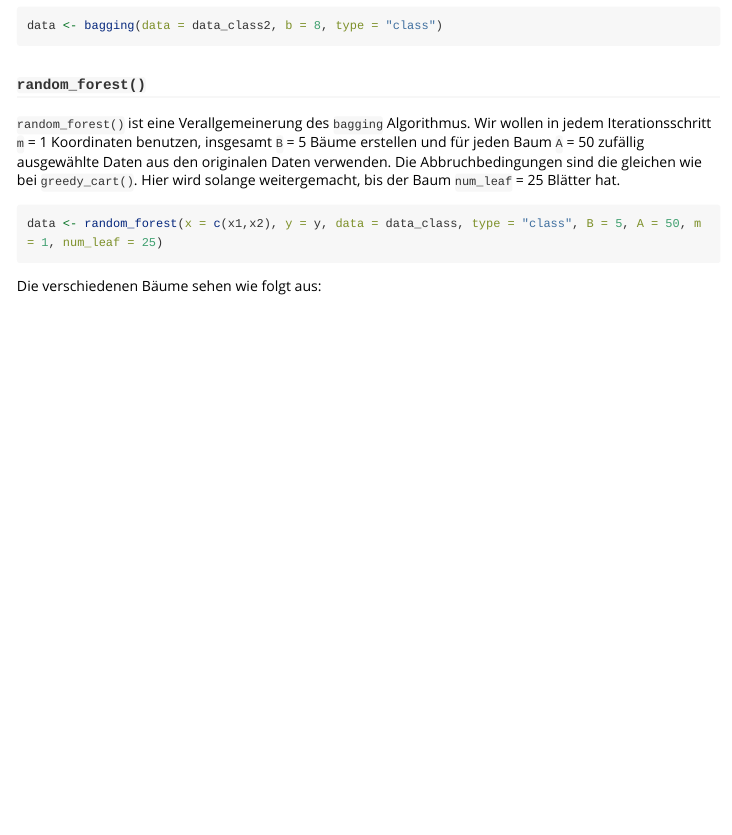
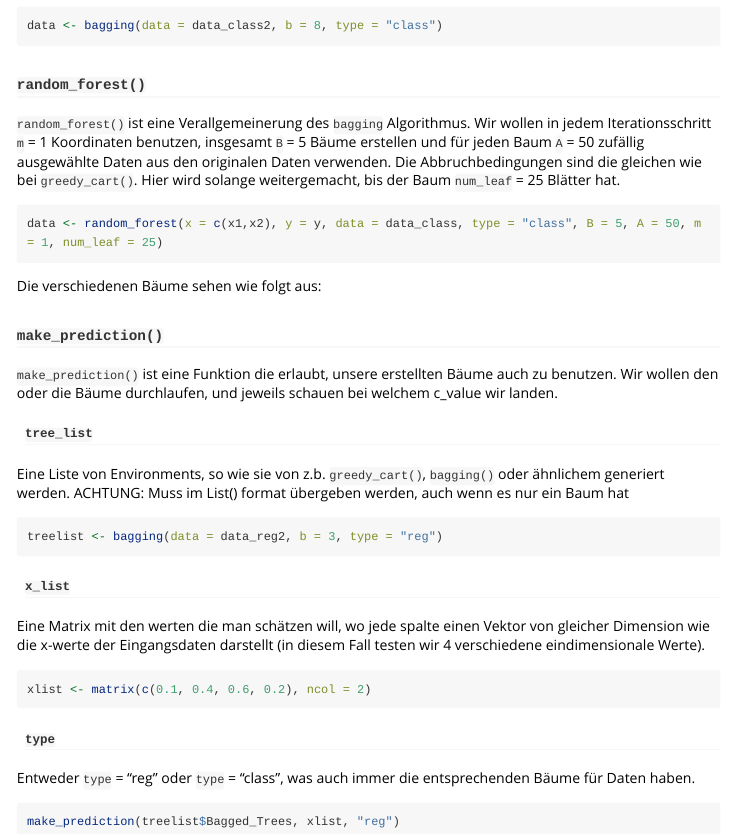
Before and after one commit to nbrooks22/RandomForests, an R Markdown document (RandomForestsPackage/vignettes/Report.Rmd): the page in a window 1100 px wide, from 3940 px down. Rendered offline with R 4.5, knitr and Pandoc, with nearby package versions; the code chunks are not run, so their results and figures are left out; long lines of code are wrapped.

Commit message:
make_prediction() documentation added
make_prediction() documentation added

````diff
--- a/RandomForestsPackage/vignettes/Report.Rmd
+++ b/RandomForestsPackage/vignettes/Report.Rmd
@@ -198,18 +206,46 @@ data$Prediction
 Die Abbruchbedingungen zu jedem Baum sind von den default werten von `greedy_cart()` genommen.
 
 Analog funktioniert das gierige Verfahren für Klassifikationsprobleme.
+
 ```{r}
 data <- bagging(data = data_class2, b = 8, type = "class")
 ```
 
-
 ### `random_forest()`
 
 `random_forest()` ist eine Verallgemeinerung des `bagging` Algorithmus. Wir wollen in jedem Iterationsschritt `m` = 1 Koordinaten benutzen, insgesamt `B` = 5 Bäume erstellen und für jeden Baum `A` = 50 zufällig ausgewählte Daten aus den originalen Daten verwenden. Die Abbruchbedingungen sind die gleichen wie bei `greedy_cart()`. Hier wird solange weitergemacht, bis der Baum `num_leaf` = 25 Blätter hat.
+
 ```{r}
 data <- random_forest(x = c(x1,x2), y = y, data = data_class, type = "class", B = 5, A = 50, m = 1, num_leaf = 25)
 ```
+
 Die verschiedenen Bäume sehen wie folgt aus:
+
 ```{r, echo = FALSE}
 for(i in seq_along(data)) print(data[[i]]$tree, n = 5)
 ```
+
+
+### `make_prediction()`
+
+`make_prediction()` ist eine Funktion die erlaubt, unsere erstellten Bäume auch zu benutzen. Wir wollen den oder die Bäume durchlaufen, und jeweils schauen bei welchem c_value wir landen.
+
+#### `tree_list`
+Eine Liste von Environments, so wie sie von z.b. `greedy_cart()`, `bagging()` oder ähnlichem generiert werden.
+ACHTUNG: Muss im List() format übergeben werden, auch wenn es nur ein Baum hat
+```{r}
+treelist <- bagging(data = data_reg2, b = 3, type = "reg")
+```
+
+#### `x_list`
+Eine Matrix mit den werten die man schätzen will, wo jede spalte einen Vektor von gleicher Dimension wie die x-werte der Eingangsdaten darstellt (in diesem Fall testen wir 4 verschiedene eindimensionale Werte).
+```{r}
+xlist <- matrix(c(0.1, 0.4, 0.6, 0.2), ncol = 2)
+```
+
+#### `type`
+Entweder `type` = "reg" oder `type` = "class", was auch immer die entsprechenden Bäume für Daten haben.
+
+```{r}
+make_prediction(treelist$Bagged_Trees, xlist, "reg")
+```
````
Also changed, not shown: RandomForestsPackage/R/main.R (+19 -1 lines), RandomForestsPackage/vignettes/Report.Rmd (24 more changed lines), 2 other files.
